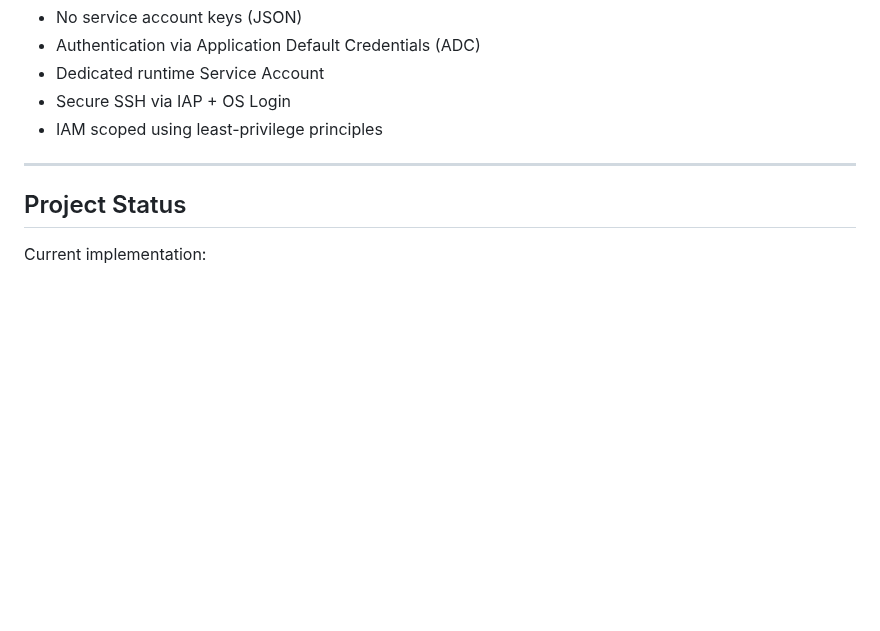
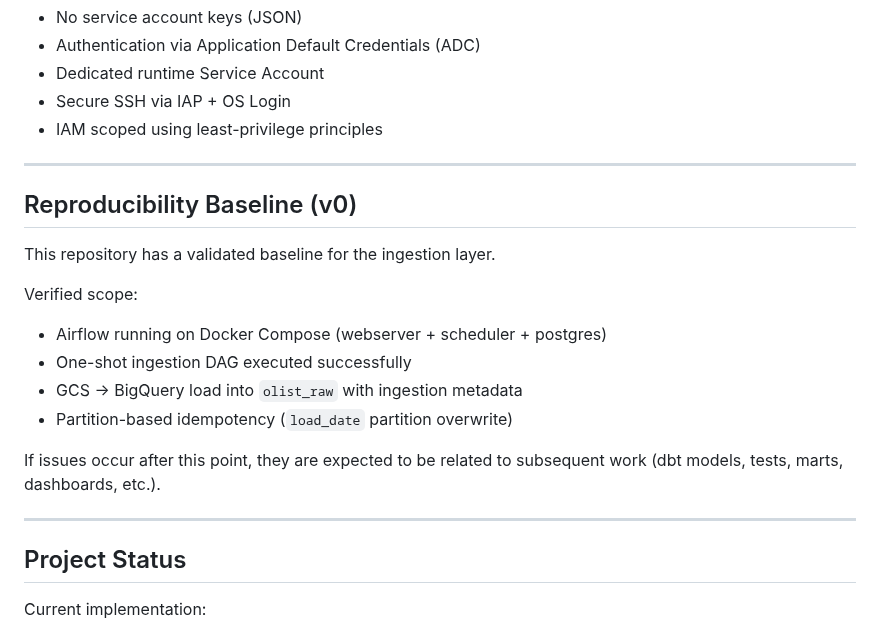
Before and after one commit to nagelarenata/olist-batch-data-platform, a Markdown page: README.md, the part around the change. GitHub-like rendering; blank space fills up the shorter version.

Commit message:
docs: add ingestion baseline and reproducibility checkpoint in README

```diff
--- a/README.md
+++ b/README.md
@@ -121,6 +121,20 @@ This project was developed under the GCP Free Trial and applies basic FinOps pri
 
 ---
 
+## Reproducibility Baseline (v0)
+
+This repository has a validated baseline for the ingestion layer.
+
+Verified scope:
+- Airflow running on Docker Compose (webserver + scheduler + postgres)
+- One-shot ingestion DAG executed successfully
+- GCS → BigQuery load into `olist_raw` with ingestion metadata
+- Partition-based idempotency (`load_date` partition overwrite)
+
+If issues occur after this point, they are expected to be related to subsequent work (dbt models, tests, marts, dashboards, etc.).
+
+---
+
 ## Project Status
 
 Current implementation:
```
